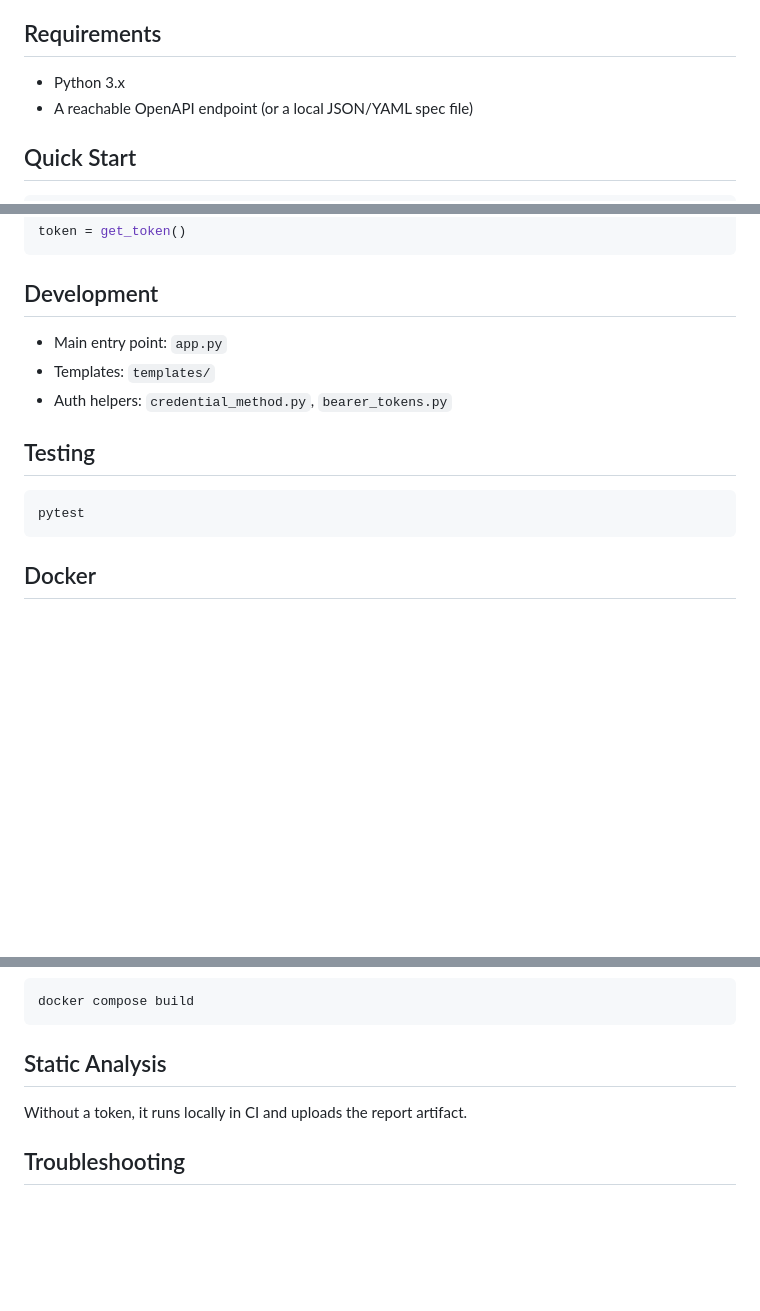
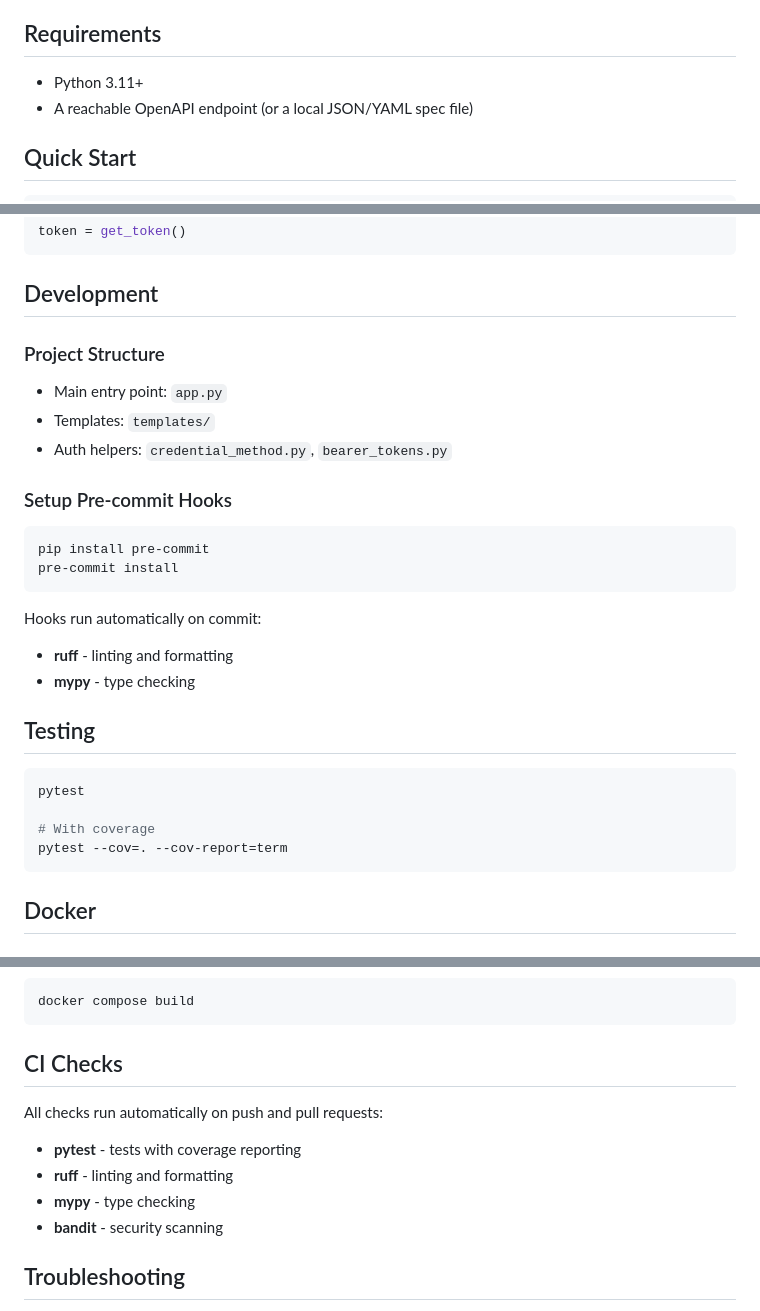
Before and after one commit to jfreed-dev/rest-Incantation, a Markdown page: README.md, 3 parts joined by grey strips. GitHub-like rendering; blank space fills up the shorter version.

Commit message:
Update README with current CI checks and development setup

````diff
--- a/README.md
+++ b/README.md
@@ -12,7 +12,7 @@ REST Incantation is a Flask-based tool for exploring REST APIs from their OpenAP
 - Simple web UI for API URL entry and credential collection.
 
 ## Requirements
-- Python 3.x
+- Python 3.11+
 - A reachable OpenAPI endpoint (or a local JSON/YAML spec file)
 
 ## Quick Start
@@ -61,13 +61,28 @@ token = get_token()
 ```
 
 ## Development
+
+### Project Structure
 - Main entry point: `app.py`
 - Templates: `templates/`
 - Auth helpers: `credential_method.py`, `bearer_tokens.py`
 
+### Setup Pre-commit Hooks
+```bash
+pip install pre-commit
+pre-commit install
+```
+
+Hooks run automatically on commit:
+- **ruff** - linting and formatting
+- **mypy** - type checking
+
 ## Testing
 ```bash
 pytest
+
+# With coverage
+pytest --cov=. --cov-report=term
 ```
 
 ## Docker
@@ -92,8 +107,12 @@ docker compose run --rm test
 docker compose build
 ```
 
-## Static Analysis
-Without a token, it runs locally in CI and uploads the report artifact.
+## CI Checks
+All checks run automatically on push and pull requests:
+- **pytest** - tests with coverage reporting
+- **ruff** - linting and formatting
+- **mypy** - type checking
+- **bandit** - security scanning
 
 ## Troubleshooting
 - OpenAPI fetch fails: confirm the base URL is reachable and that `/openapi.json` or `/openapi.yaml` exists.
````
